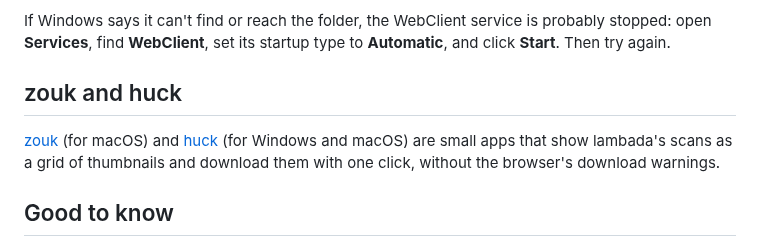
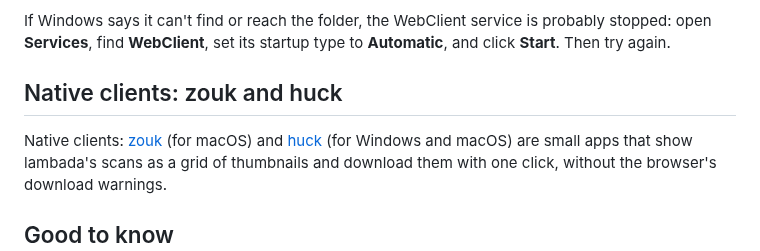
Before and after one commit to woodie/lambada, a Markdown page: docs/USING.md, the part around the change. Drawn GitHub-style.

```diff
--- a/docs/USING.md
+++ b/docs/USING.md
@@ -74,9 +74,9 @@ If Windows says it can't find or reach the folder, the WebClient service is
 probably stopped: open **Services**, find **WebClient**, set its startup
 type to **Automatic**, and click **Start**. Then try again.
 
-## zouk and huck
+## Native clients: zouk and huck
 
-[zouk](https://github.com/woodie/zouk) (for macOS) and
+Native clients: [zouk](https://github.com/woodie/zouk) (for macOS) and
 [huck](https://github.com/woodie/huck) (for Windows and macOS) are small apps
 that show lambada's scans as a grid of thumbnails and download them with one
 click, without the browser's download warnings.
```
Also changed, not shown: README.md (+3 -3 lines).
